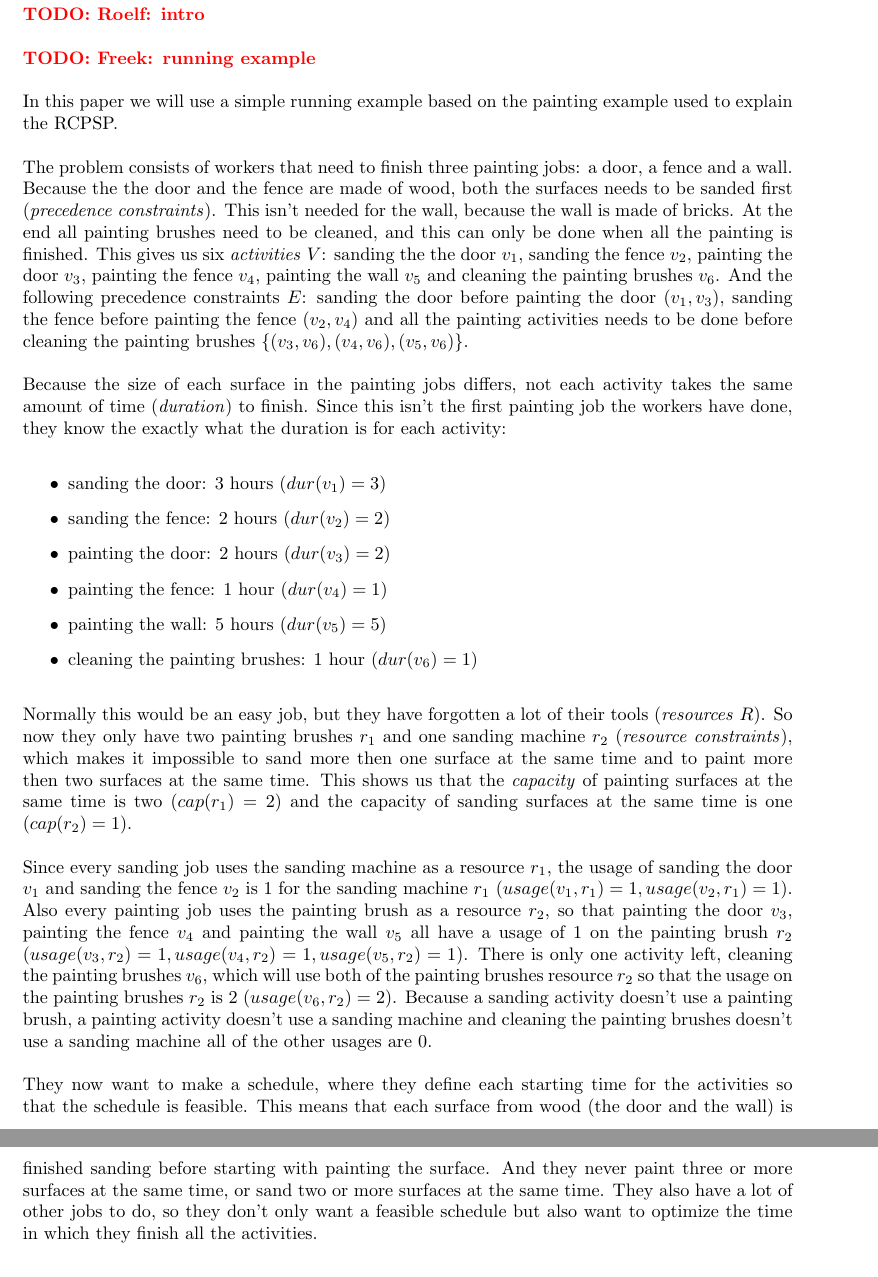
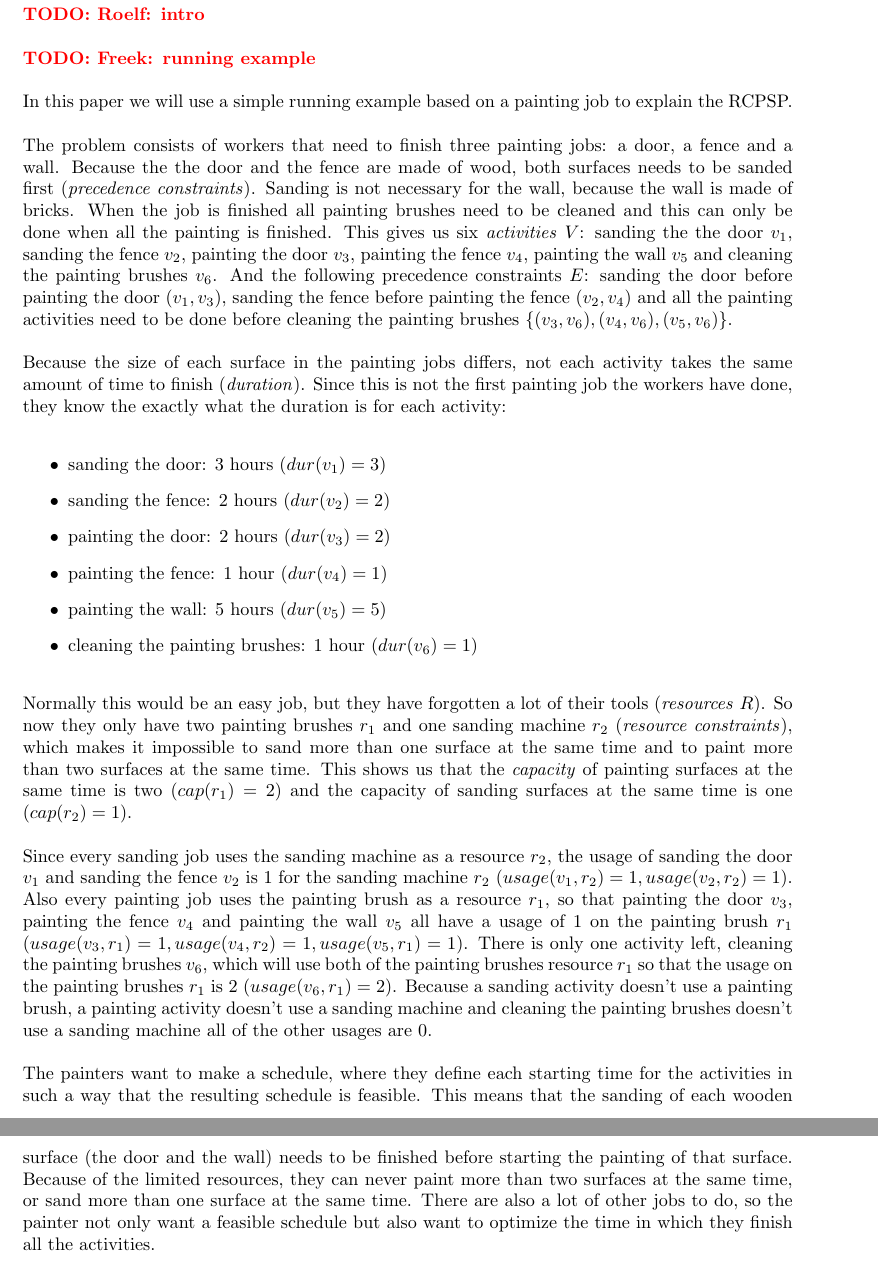
Before and after one commit to deazurain/rrcs, a LaTeX paper (rrcs_2.tex): two parts of pages 3 and 4 of 7, joined at a grey line, cut so that both start at the same text. Compiled offline with pdfLaTeX.

Commit message:
Kleine verbeteringen in de tekst van example
- Met name zinsbouw / spelling
- r1 en r2 waren omgewisseld

```diff
--- a/rrcs_2.tex
+++ b/rrcs_2.tex
@@ -73,17 +73,17 @@
 
 \TODO{Freek: running example}
 
-In this paper we will use a simple running example based on the painting example used to explain the RCPSP.
+In this paper we will use a simple running example based on a painting job to explain the RCPSP.
 
 The problem consists of workers that need to finish three painting jobs: a door, a fence and a wall.
-Because the the door and the fence are made of wood, both the surfaces needs to be sanded first (\emph{precedence constraints}).
-This isn't needed for the wall, because the wall is made of bricks.
-At the end all painting brushes need to be cleaned, and this can only be done when all the painting is finished.
+Because the the door and the fence are made of wood, both surfaces needs to be sanded first (\emph{precedence constraints}).
+Sanding is not necessary for the wall, because the wall is made of bricks.
+When the job is finished all painting brushes need to be cleaned and this can only be done when all the painting is finished.
 This gives us six \emph{activities} $V$: sanding the the door $v_1$, sanding the fence $v_2$,  painting the door $v_3$, painting the fence $v_4$, painting the wall $v_5$ and cleaning the painting brushes $v_6$.
-And the following precedence constraints $E$: sanding the door before painting the door $(v_1, v_3)$, sanding the fence before painting the fence $(v_2, v_4)$ and all the painting activities needs to be done before cleaning the painting brushes $\{(v_3, v_6), (v_4, v_6), (v_5, v_6)\}$.
+And the following precedence constraints $E$: sanding the door before painting the door $(v_1, v_3)$, sanding the fence before painting the fence $(v_2, v_4)$ and all the painting activities need to be done before cleaning the painting brushes $\{(v_3, v_6), (v_4, v_6), (v_5, v_6)\}$.
 
-Because the size of each surface in the painting jobs differs, not each activity takes the same amount of time (\emph{duration}) to finish.
-Since this isn't the first painting job the workers have done, they know the exactly what the duration is for each activity:
+Because the size of each surface in the painting jobs differs, not each activity takes the same amount of time to finish (\emph{duration}).
+Since this is not the first painting job the workers have done, they know the exactly what the duration is for each activity:
 \begin{itemize}
 \item sanding the door: 3 hours ($\dur{1} = 3$)
 \item sanding the fence: 2 hours ($\dur{2} = 2$)
@@ -94,18 +94,18 @@ Since this isn't the first painting job the workers have done, they know the exa
 \end{itemize}
 % moet nog even goed gestyled worden en even gecontroleerd worden of tijden beetje goed zijn
 Normally this would be an easy job, but they have forgotten a lot of their tools (\emph{resources} $R$).
-So now they only have two painting brushes $r_1$ and one sanding machine $r_2$ (\emph{resource constraints}), which makes it impossible to sand more then one surface at the same time and to paint more then two surfaces at the same time.
+So now they only have two painting brushes $r_1$ and one sanding machine $r_2$ (\emph{resource constraints}), which makes it impossible to sand more than one surface at the same time and to paint more than two surfaces at the same time.
 This shows us that the \emph{capacity} of painting surfaces at the same time is two ($\capa{1} = 2$) and the capacity of sanding surfaces at the same time is one  ($\capa{2} = 1$).
 
-Since every sanding job uses the sanding machine as a resource $r_1$, the usage of sanding the door $v_1$ and sanding the fence $v_2$ is $1$ for the sanding machine $r_1$ ($\usage{1}{1} = 1, \usage{2}{1} = 1$).
-Also every painting job uses the painting brush as a resource $r_2$, so that painting the door $v_3$, painting the fence $v_4$ and painting the wall $v_5$ all have a usage of $1$ on the painting brush $r_2$ ($\usage{3}{2} = 1, \usage{4}{2} = 1, \usage{5}{2} = 1$).
-There is only one activity left, cleaning the painting brushes $v_6$, which will use both of the painting brushes resource $r_2$ so that the usage on the painting brushes $r_2$ is $2$ ($\usage{6}{2} = 2$).
+Since every sanding job uses the sanding machine as a resource $r_2$, the usage of sanding the door $v_1$ and sanding the fence $v_2$ is $1$ for the sanding machine $r_2$ ($\usage{1}{2} = 1, \usage{2}{2} = 1$).
+Also every painting job uses the painting brush as a resource $r_1$, so that painting the door $v_3$, painting the fence $v_4$ and painting the wall $v_5$ all have a usage of $1$ on the painting brush $r_1$ ($\usage{3}{1} = 1, \usage{4}{2} = 1, \usage{5}{1} = 1$).
+There is only one activity left, cleaning the painting brushes $v_6$, which will use both of the painting brushes resource $r_1$ so that the usage on the painting brushes $r_1$ is $2$ ($\usage{6}{1} = 2$).
 Because a sanding activity doesn't use a painting brush, a painting activity doesn't use a sanding machine and cleaning the painting brushes doesn't use a sanding machine all of the other usages are $0$.
 
-They now want to make a schedule, where they define each starting time for the activities so that the schedule is feasible.
-This means that each surface from wood (the door and the wall) is finished sanding before starting with painting the surface.
-And they never paint three or more surfaces at the same time, or sand two or more surfaces at the same time.
-They also have a lot of other jobs to do, so they don't only want a feasible schedule but also want to optimize the time in which they finish all the activities.
+The painters want to make a schedule, where they define each starting time for the activities in such a way that the resulting schedule is feasible.
+This means that the sanding of each wooden surface (the door and the wall) needs to be finished before starting the painting of that surface.
+Because of the limited resources, they can never paint more than two surfaces at the same time, or sand more than one surface at the same time.
+There are also a lot of other jobs to do, so the painter not only want a feasible schedule but also want to optimize the time in which they finish all the activities.
 
 $V = v_1, \ldots, v_6$\\
 $E = \{(v_1, v_3), (v_2, v_4), (v_3, v_6), (v_4, v_6), (v_5, v_6)\}$\\
```
Also changed, not shown: rrcs_2.tex (2 more changed lines).
